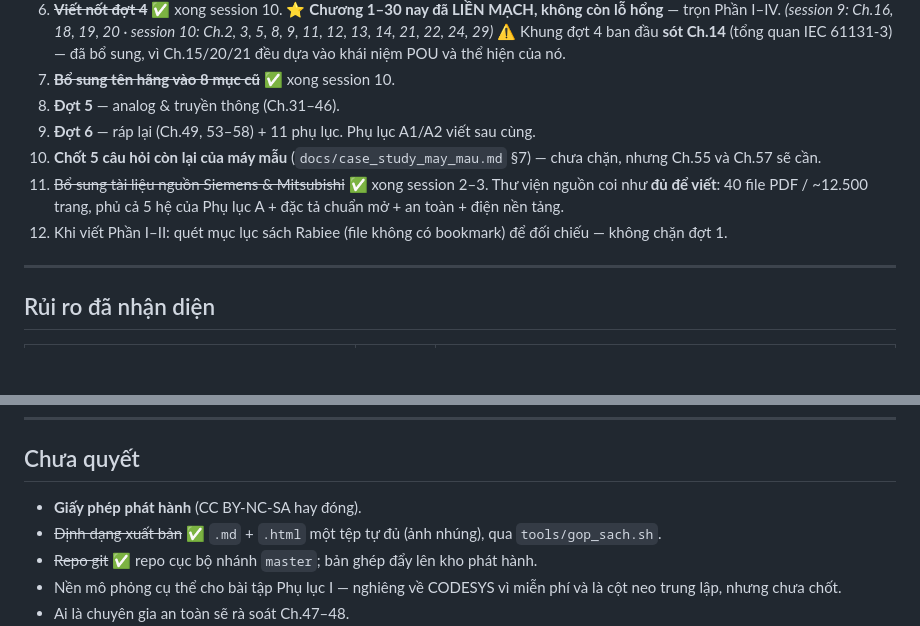
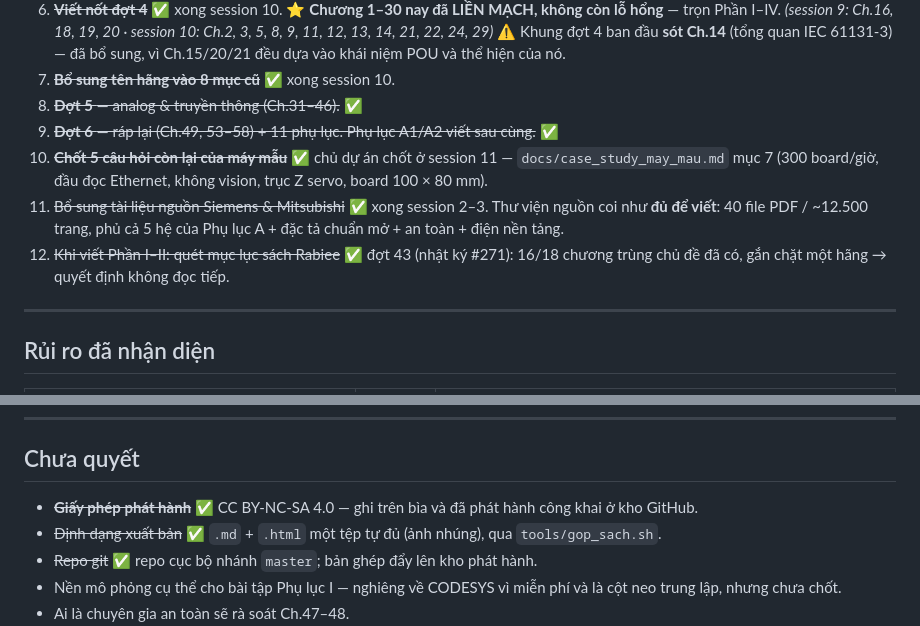
Before and after one commit to songloi0730/PLC-Book, a Markdown page: PROJECT_STATUS.md, 2 parts joined by grey strips. Drawn GitHub-style; blank space fills up the shorter version.

Commit message:
trang thai: gach cac muc lich su da xong (dot 5, dot 6, 5 cau hoi may mau, Rabiee) va giay phep CC BY-NC-SA 4.0
Co-Authored-By: Claude Opus 5.5 <noreply@anthropic.com>

```diff
--- a/PROJECT_STATUS.md
+++ b/PROJECT_STATUS.md
@@ -250,13 +250,14 @@ hơi thì sách rơi lại thành một tutorial nữa. Sau đợt 1–3 đã c
    ⚠ Khung đợt 4 ban đầu **sót Ch.14** (tổng quan IEC 61131-3) — đã bổ sung, vì Ch.15/20/21
    đều dựa vào khái niệm POU và thể hiện của nó.
 7. ~~**Bổ sung tên hãng vào 8 mục cũ**~~ ✅ xong session 10.
-8. **Đợt 5** — analog & truyền thông (Ch.31–46).
-9. **Đợt 6** — ráp lại (Ch.49, 53–58) + 11 phụ lục. Phụ lục A1/A2 viết sau cùng.
-10. **Chốt 5 câu hỏi còn lại của máy mẫu** (`docs/case_study_may_mau.md` §7) — chưa chặn, nhưng
-   Ch.55 và Ch.57 sẽ cần.
+8. ~~**Đợt 5** — analog & truyền thông (Ch.31–46).~~ ✅
+9. ~~**Đợt 6** — ráp lại (Ch.49, 53–58) + 11 phụ lục. Phụ lục A1/A2 viết sau cùng.~~ ✅
+10. ~~**Chốt 5 câu hỏi còn lại của máy mẫu**~~ ✅ chủ dự án chốt ở session 11 — `docs/case_study_may_mau.md`
+   mục 7 (300 board/giờ, đầu đọc Ethernet, không vision, trục Z servo, board 100 × 80 mm).
 11. ~~Bổ sung tài liệu nguồn Siemens & Mitsubishi~~ ✅ xong session 2–3. Thư viện nguồn coi như **đủ để viết**:
    40 file PDF / ~12.500 trang, phủ cả 5 hệ của Phụ lục A + đặc tả chuẩn mở + an toàn + điện nền tảng.
-12. Khi viết Phần I–II: quét mục lục sách Rabiee (file không có bookmark) để đối chiếu — không chặn đợt 1.
+12. ~~Khi viết Phần I–II: quét mục lục sách Rabiee~~ ✅ đợt 43 (nhật ký #271): 16/18 chương trùng chủ đề đã có,
+   gắn chặt một hãng → quyết định không đọc tiếp.
 
 ---
 
@@ -277,7 +278,7 @@ hơi thì sách rơi lại thành một tutorial nữa. Sau đợt 1–3 đã c
 
 ## Chưa quyết
 
-- **Giấy phép phát hành** (CC BY-NC-SA hay đóng).
+- ~~**Giấy phép phát hành**~~ ✅ CC BY-NC-SA 4.0 — ghi trên bìa và đã phát hành công khai ở kho GitHub.
 - ~~Định dạng xuất bản~~ ✅ `.md` + `.html` một tệp tự đủ (ảnh nhúng), qua `tools/gop_sach.sh`.
 - ~~Repo git~~ ✅ repo cục bộ nhánh `master`; bản ghép đẩy lên kho phát hành.
 - Nền mô phỏng cụ thể cho bài tập Phụ lục I — nghiêng về CODESYS vì miễn phí và là cột neo trung lập,
```
